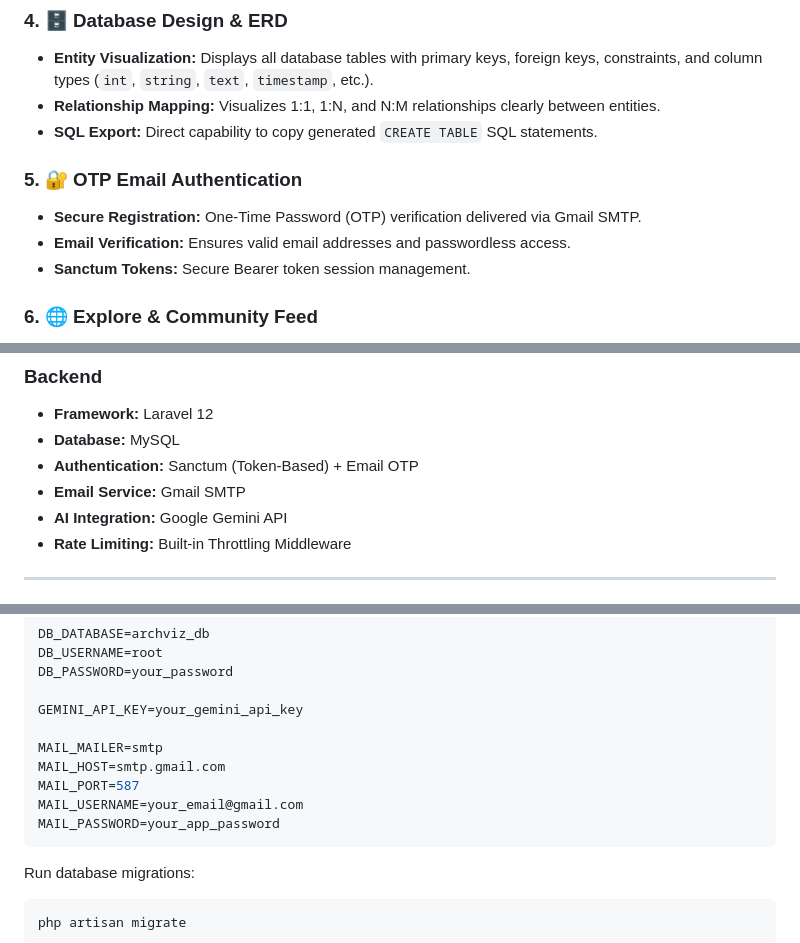
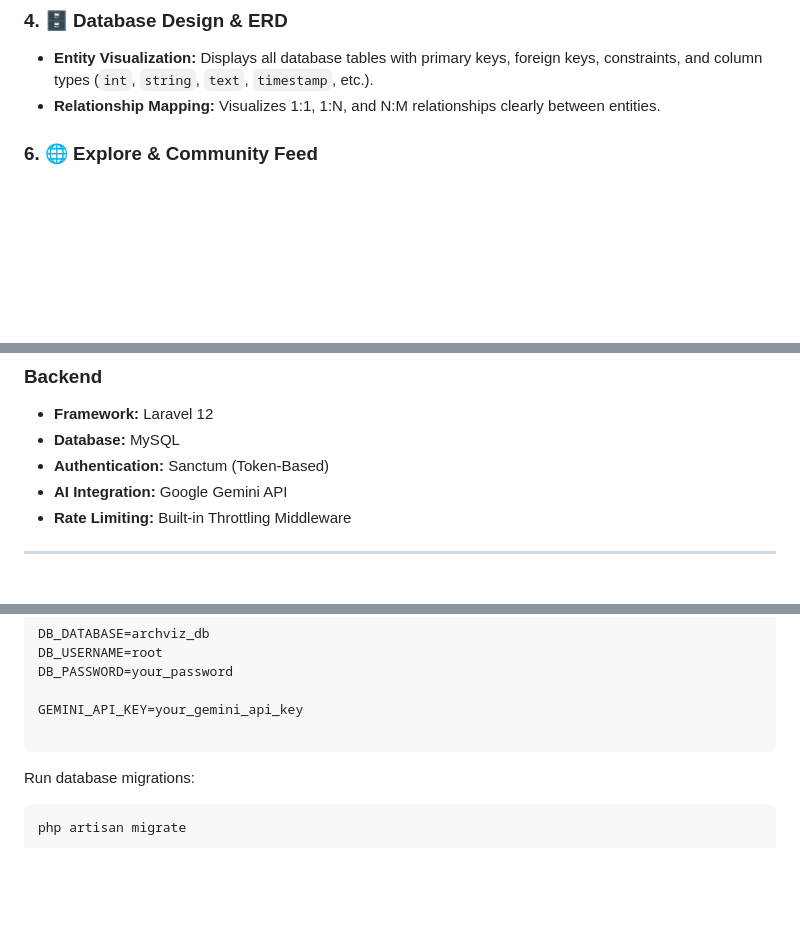
Before and after one commit to Houssein-Hamdan/ArchViz, a Markdown page: README.md, 3 parts joined by grey strips. Rendered like a GitHub page; blank space fills up the shorter version.

Commit message:
Update README to remove SQL export and OTP details
Removed sections on SQL export and OTP email authentication details from the README. Updated authentication description to focus on Sanctum only.

````diff
--- a/README.md
+++ b/README.md
@@ -109,13 +109,8 @@ Breaks down architecture into actionable development phases:
 
 - **Entity Visualization:** Displays all database tables with primary keys, foreign keys, constraints, and column types (`int`, `string`, `text`, `timestamp`, etc.).
 - **Relationship Mapping:** Visualizes 1:1, 1:N, and N:M relationships clearly between entities.
-- **SQL Export:** Direct capability to copy generated `CREATE TABLE` SQL statements.
 
-### 5. 🔐 OTP Email Authentication
 
-- **Secure Registration:** One-Time Password (OTP) verification delivered via Gmail SMTP.
-- **Email Verification:** Ensures valid email addresses and passwordless access.
-- **Sanctum Tokens:** Secure Bearer token session management.
 
 ### 6. 🌐 Explore & Community Feed
 
@@ -183,8 +178,7 @@ Breaks down architecture into actionable development phases:
 
 - **Framework:** Laravel 12
 - **Database:** MySQL
-- **Authentication:** Sanctum (Token-Based) + Email OTP
-- **Email Service:** Gmail SMTP
+- **Authentication:** Sanctum (Token-Based)
 - **AI Integration:** Google Gemini API
 - **Rate Limiting:** Built-in Throttling Middleware
 
@@ -355,11 +349,6 @@ DB_PASSWORD=your_password
 
 GEMINI_API_KEY=your_gemini_api_key
 
-MAIL_MAILER=smtp
-MAIL_HOST=smtp.gmail.com
-MAIL_PORT=587
-MAIL_USERNAME=your_email@gmail.com
-MAIL_PASSWORD=your_app_password
 ```
 
 Run database migrations:
````
